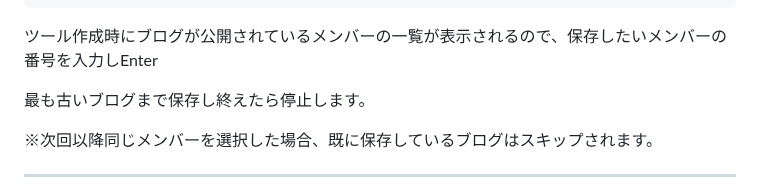
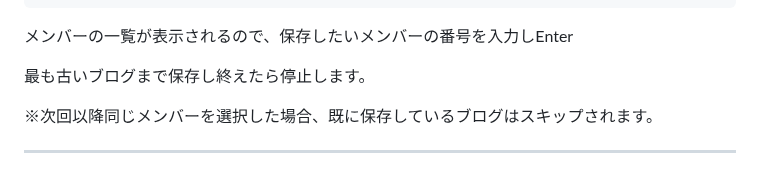
Before and after one commit to ra-ly123/46blog-downloader, a Markdown page: README.md, the part around the change. GitHub-like rendering.

Commit message:
Update README with project details and instructions

````diff
--- a/README.md
+++ b/README.md
@@ -171,7 +171,7 @@ python main.py
 番号を入力:
 ```
 
-ツール作成時にブログが公開されているメンバーの一覧が表示されるので、保存したいメンバーの番号を入力しEnter
+メンバーの一覧が表示されるので、保存したいメンバーの番号を入力しEnter
 
 最も古いブログまで保存し終えたら停止します。
 
````
